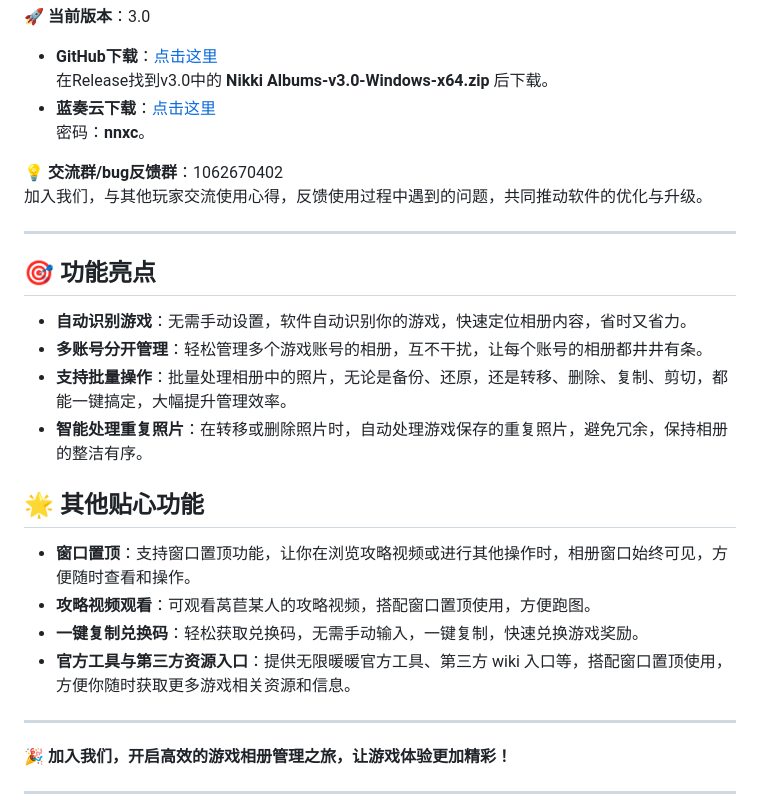
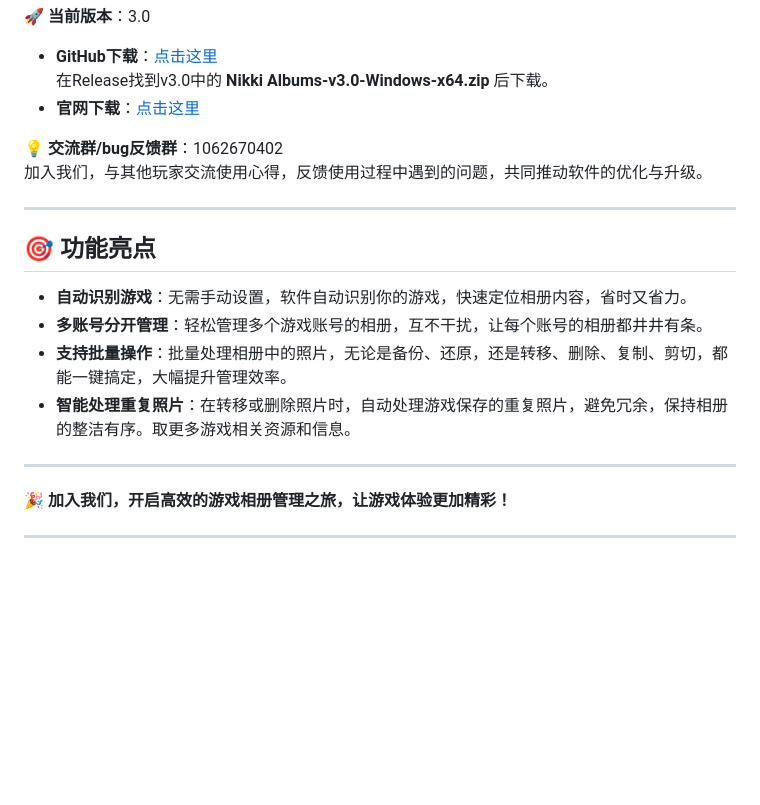
Before and after one commit to RanAxro/nikki_albums, a Markdown page: README.md, the part around the change. GitHub-like rendering; blank space fills up the shorter version.

```diff
--- a/README.md
+++ b/README.md
@@ -12,8 +12,7 @@
 
 - **GitHub下载**：[点击这里](https://github.com/RanAxro/nikki_albums)
   在Release找到v3.0中的 **Nikki Albums-v3.0-Windows-x64.zip** 后下载。
-- **蓝奏云下载**：[点击这里](https://ranaxro.lanzouu.com/iBArJ3cyauej)
-  密码：**nnxc**。
+- **官网下载**：[点击这里](https://nikki.ranaxro.com)
 
 💡 **交流群/bug反馈群**：1062670402
 加入我们，与其他玩家交流使用心得，反馈使用过程中遇到的问题，共同推动软件的优化与升级。
@@ -25,14 +24,7 @@
 - **自动识别游戏**：无需手动设置，软件自动识别你的游戏，快速定位相册内容，省时又省力。
 - **多账号分开管理**：轻松管理多个游戏账号的相册，互不干扰，让每个账号的相册都井井有条。
 - **支持批量操作**：批量处理相册中的照片，无论是备份、还原，还是转移、删除、复制、剪切，都能一键搞定，大幅提升管理效率。
-- **智能处理重复照片**：在转移或删除照片时，自动处理游戏保存的重复照片，避免冗余，保持相册的整洁有序。
-
-## 🌟 其他贴心功能
-
-- **窗口置顶**：支持窗口置顶功能，让你在浏览攻略视频或进行其他操作时，相册窗口始终可见，方便随时查看和操作。
-- **攻略视频观看**：可观看莴苣某人的攻略视频，搭配窗口置顶使用，方便跑图。
-- **一键复制兑换码**：轻松获取兑换码，无需手动输入，一键复制，快速兑换游戏奖励。
-- **官方工具与第三方资源入口**：提供无限暖暖官方工具、第三方 wiki 入口等，搭配窗口置顶使用，方便你随时获取更多游戏相关资源和信息。
+- **智能处理重复照片**：在转移或删除照片时，自动处理游戏保存的重复照片，避免冗余，保持相册的整洁有序。取更多游戏相关资源和信息。
 
 ---
 
```
